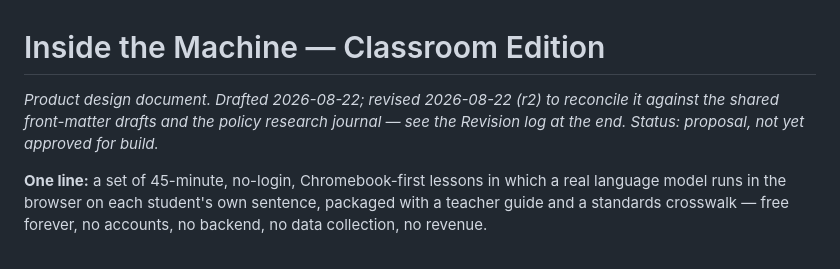
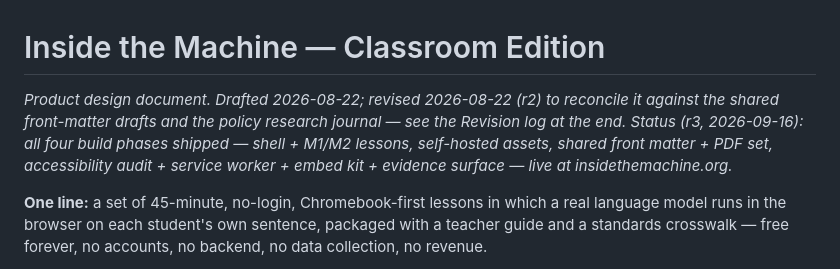
Before and after one commit to toolbooth/llm-explainer, a Markdown page: src/classroom/PRODUCT.md, the part around the change. Drawn GitHub-style.

```diff
--- a/src/classroom/PRODUCT.md
+++ b/src/classroom/PRODUCT.md
@@ -1,6 +1,6 @@
 # Inside the Machine — Classroom Edition
 
-*Product design document. Drafted 2026-08-22; revised 2026-08-22 (r2) to reconcile it against the shared front-matter drafts and the policy research journal — see the Revision log at the end. Status: proposal, not yet approved for build.*
+*Product design document. Drafted 2026-08-22; revised 2026-08-22 (r2) to reconcile it against the shared front-matter drafts and the policy research journal — see the Revision log at the end. Status (r3, 2026-09-16): all four build phases shipped — shell + M1/M2 lessons, self-hosted assets, shared front matter + PDF set, accessibility audit + service worker + embed kit + evidence surface — live at insidethemachine.org.*
 
 **One line:** a set of 45-minute, no-login, Chromebook-first lessons in which a real language model runs in the browser on each student's own sentence, packaged with a teacher guide and a standards crosswalk — free forever, no accounts, no backend, no data collection, no revenue.
 
```
Also changed, not shown: REVIEW-CLASSROOM-4.md (+22 -11 lines).
